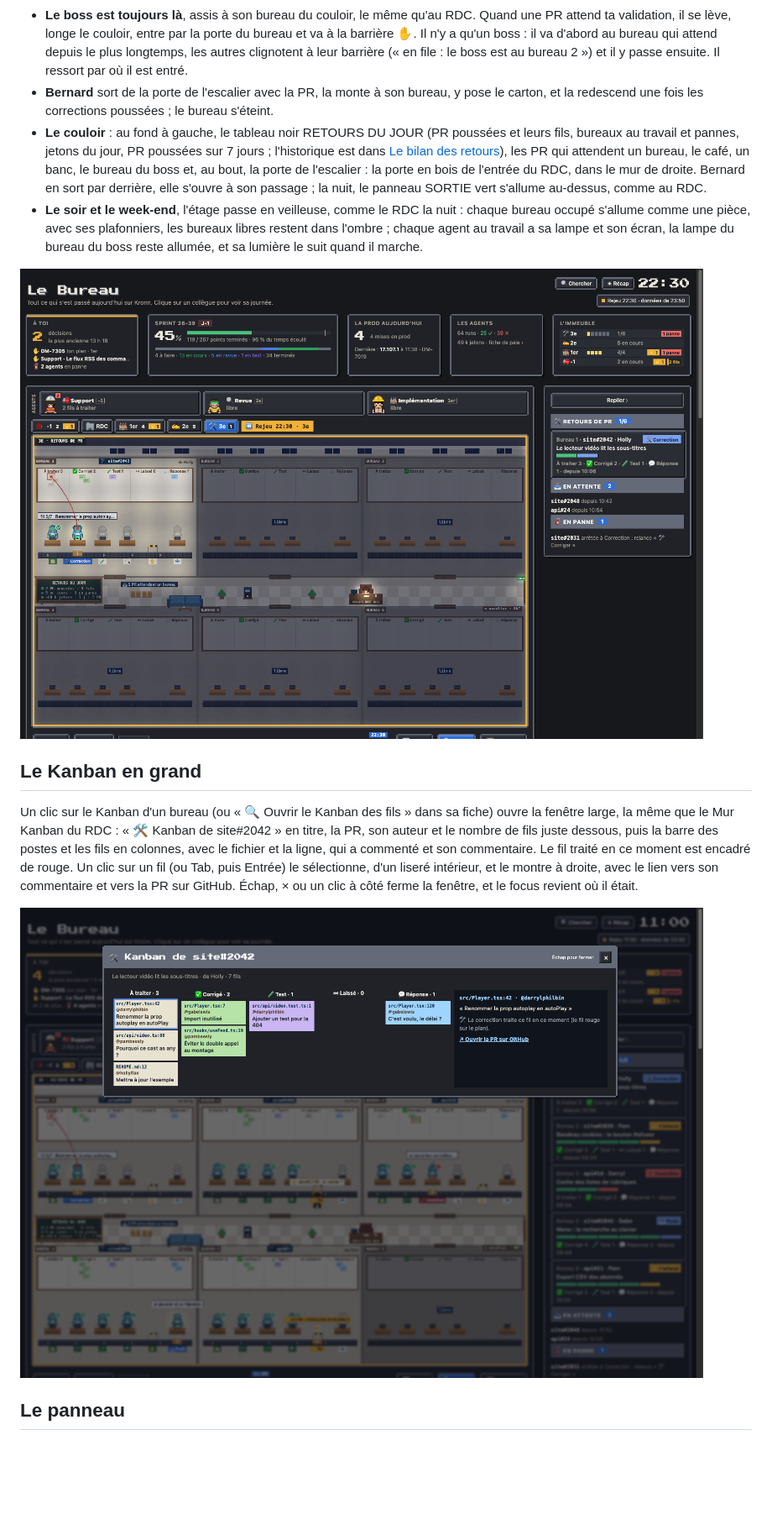
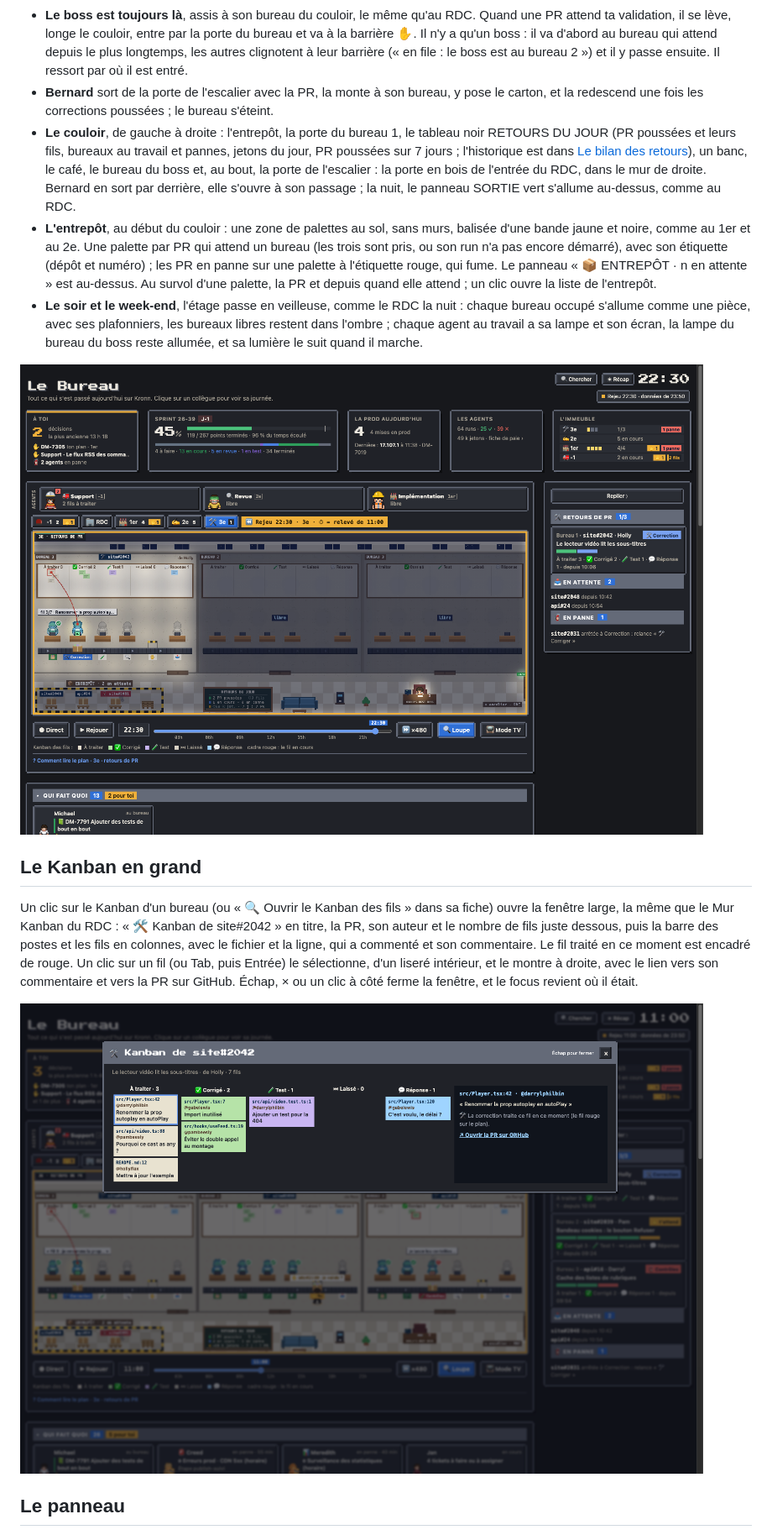
Before and after one commit to barberemi/pixel-bureau, a Markdown page: guide/fonctionnalites/27-retours.md, the part around one of its changes. Shown at 84% size. Rendered like a GitHub page; pictures changed too: guide/img/retours-calme.png, guide/img/retours-kanban.png; blank space fills up the shorter version.

```diff
--- a/guide/fonctionnalites/27-retours.md
+++ b/guide/fonctionnalites/27-retours.md
@@ -17,7 +17,8 @@ Le bouton « 🛠 3e » (les retours de PR, au survol) apparaît après « 🏭
 - **Le Kanban des fils**, au mur de chaque bureau : une colonne par section de la réponse de l'agent (À traiter, ✅ Corrigé, 🧪 Test, ⏭ Laissé, 💬 Réponse), un post-it par fil de review non résolu. Un **fil rouge** relie le fil que la correction traite en ce moment à l'agent qui s'en occupe. Les post-its changent de colonne en direct : l'agent note son avancement fil par fil (voir Données).
 - **Le boss est toujours là**, assis à son bureau du couloir, le même qu'au RDC. Quand une PR attend ta validation, il se lève, longe le couloir, entre par la porte du bureau et va à la barrière ✋. Il n'y a qu'un boss : il va d'abord au bureau qui attend depuis le plus longtemps, les autres clignotent à leur barrière (« en file : le boss est au bureau 2 ») et il y passe ensuite. Il ressort par où il est entré.
 - **Bernard** sort de la porte de l'escalier avec la PR, la monte à son bureau, y pose le carton, et la redescend une fois les corrections poussées ; le bureau s'éteint.
-- **Le couloir** : au fond à gauche, le tableau noir RETOURS DU JOUR (PR poussées et leurs fils, bureaux au travail et pannes, jetons du jour, PR poussées sur 7 jours ; l'historique est dans [Le bilan des retours](31-retours-bilan.md)), les PR qui attendent un bureau, le café, un banc, le bureau du boss et, au bout, la porte de l'escalier : la porte en bois de l'entrée du RDC, dans le mur de droite. Bernard en sort par derrière, elle s'ouvre à son passage ; la nuit, le panneau SORTIE vert s'allume au-dessus, comme au RDC.
+- **Le couloir**, de gauche à droite : l'entrepôt, la porte du bureau 1, le tableau noir RETOURS DU JOUR (PR poussées et leurs fils, bureaux au travail et pannes, jetons du jour, PR poussées sur 7 jours ; l'historique est dans [Le bilan des retours](31-retours-bilan.md)), un banc, le café, le bureau du boss et, au bout, la porte de l'escalier : la porte en bois de l'entrée du RDC, dans le mur de droite. Bernard en sort par derrière, elle s'ouvre à son passage ; la nuit, le panneau SORTIE vert s'allume au-dessus, comme au RDC.
+- **L'entrepôt**, au début du couloir : une zone de palettes au sol, sans murs, balisée d'une bande jaune et noire, comme au 1er et au 2e. Une palette par PR qui attend un bureau (les trois sont pris, ou son run n'a pas encore démarré), avec son étiquette (dépôt et numéro) ; les PR en panne sur une palette à l'étiquette rouge, qui fume. Le panneau « 📦 ENTREPÔT · n en attente » est au-dessus. Au survol d'une palette, la PR et depuis quand elle attend ; un clic ouvre la liste de l'entrepôt.
 - **Le soir et le week-end**, l'étage passe en veilleuse, comme le RDC la nuit : chaque bureau occupé s'allume comme une pièce, avec ses plafonniers, les bureaux libres restent dans l'ombre ; chaque agent au travail a sa lampe et son écran, la lampe du bureau du boss reste allumée, et sa lumière le suit quand il marche.
 
 ![Le 3e le soir : une PR en correction, le boss à son bureau](../img/retours-calme.png)
```
Also changed, not shown: other parts of guide/fonctionnalites/27-retours.md (+6 -6 lines), guide/img/retours.png, 8 other files.
